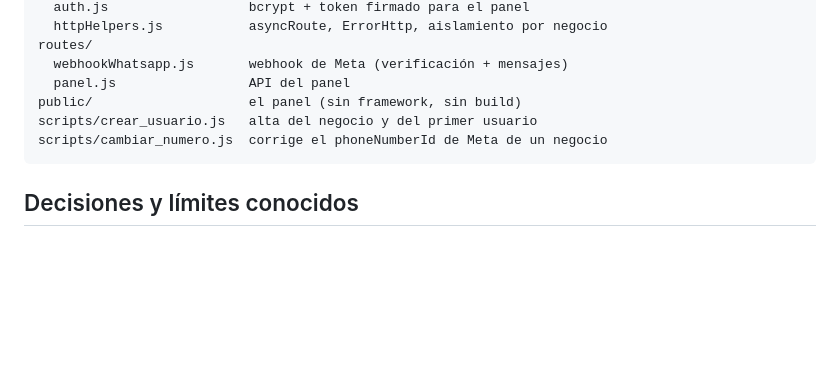
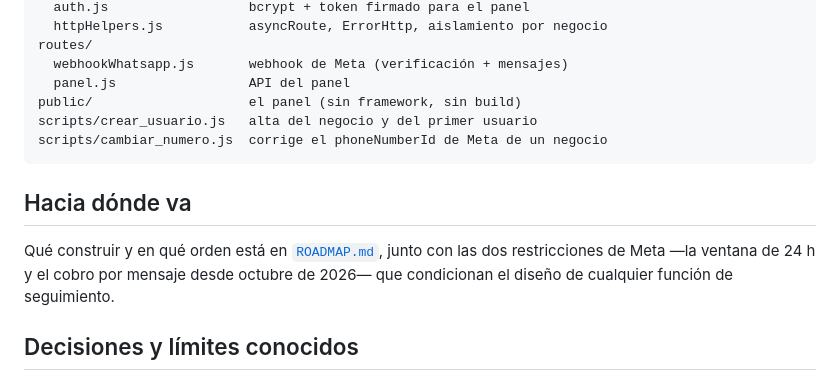
Before and after one commit to luisqui92/wabot, a Markdown page: README.md, the part around the change. Rendered like a GitHub page; blank space fills up the shorter version.

````diff
--- a/README.md
+++ b/README.md
@@ -184,6 +184,12 @@ scripts/crear_usuario.js   alta del negocio y del primer usuario
 scripts/cambiar_numero.js  corrige el phoneNumberId de Meta de un negocio
 ```
 
+## Hacia dónde va
+
+Qué construir y en qué orden está en [`ROADMAP.md`](ROADMAP.md), junto con las
+dos restricciones de Meta —la ventana de 24 h y el cobro por mensaje desde
+octubre de 2026— que condicionan el diseño de cualquier función de seguimiento.
+
 ## Decisiones y límites conocidos
 
 - **La base de conocimiento entra entera en el prompt**, no hay búsqueda
````
Also changed, not shown: ROADMAP.md (added, +160 -0 lines).
